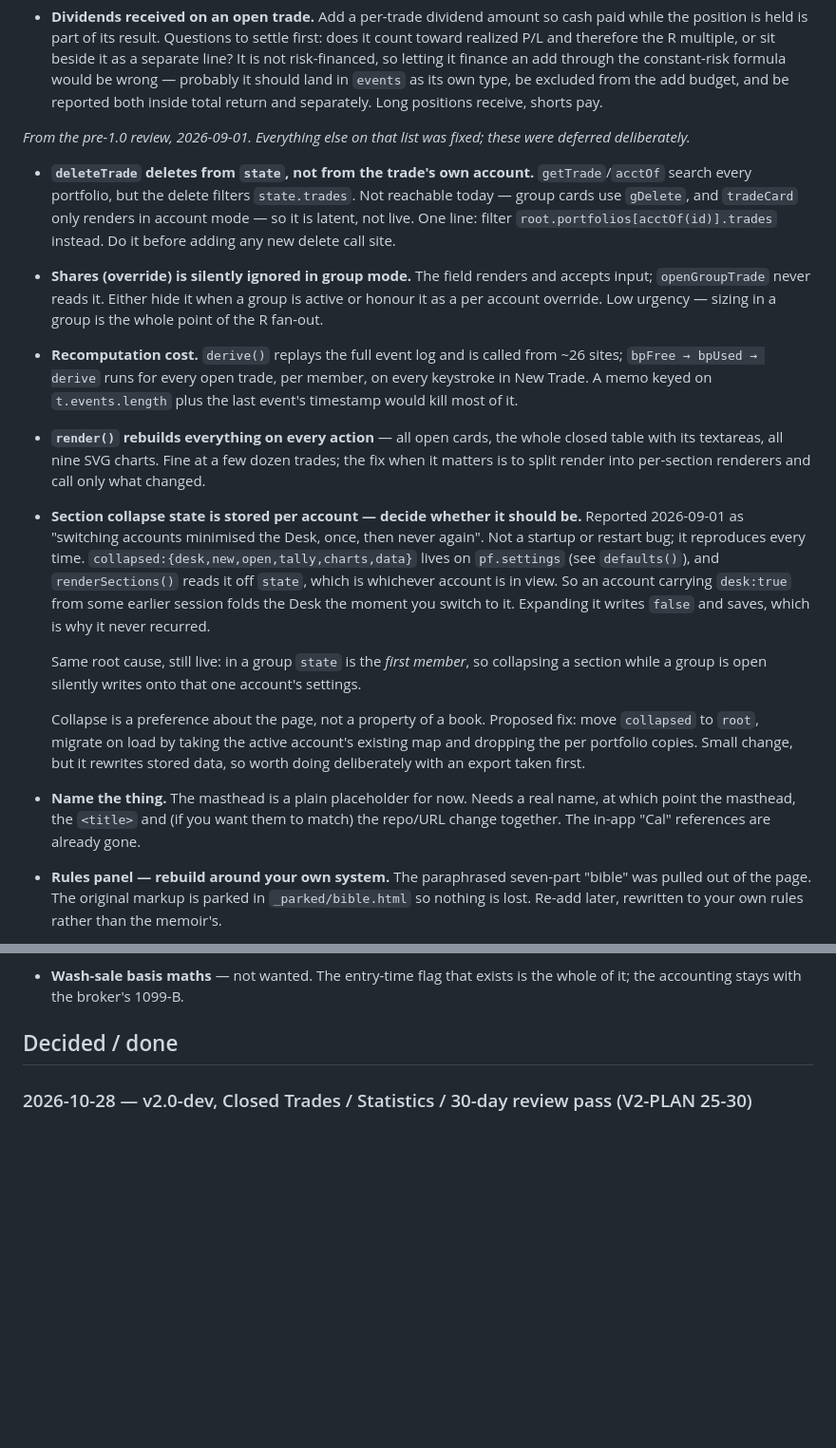
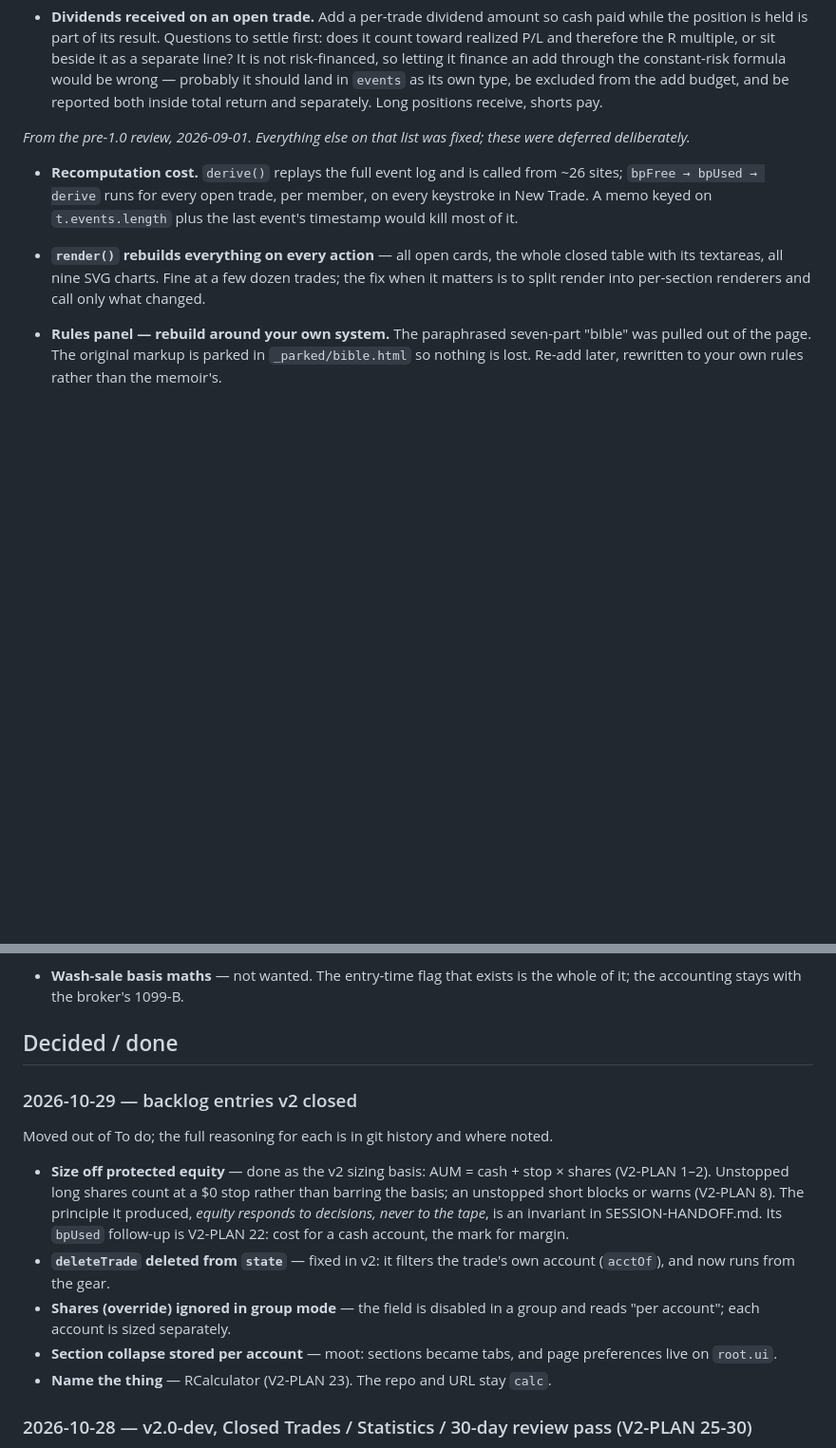
Before and after one commit to mrholdingsworth/calc, a Markdown page: OPEN-ITEMS.md, 2 parts joined by grey strips. Shown at 95% size. Rendered like a GitHub page; blank space fills up the shorter version.

```diff
--- a/OPEN-ITEMS.md
+++ b/OPEN-ITEMS.md
@@ -260,15 +205,6 @@ Running list. Newest at the top of each section.
 *From the pre-1.0 review, 2026-09-01. Everything else on that list was fixed; these were deferred
 deliberately.*
 
-- **`deleteTrade` deletes from `state`, not from the trade's own account.** `getTrade`/`acctOf`
-  search every portfolio, but the delete filters `state.trades`. Not reachable today — group cards
-  use `gDelete`, and `tradeCard` only renders in account mode — so it is latent, not live. One line:
-  filter `root.portfolios[acctOf(id)].trades` instead. Do it before adding any new delete call site.
-
-- **Shares (override) is silently ignored in group mode.** The field renders and accepts input;
-  `openGroupTrade` never reads it. Either hide it when a group is active or honour it as a per
-  account override. Low urgency — sizing in a group is the whole point of the R fan-out.
-
 - **Recomputation cost.** `derive()` replays the full event log and is called from ~26 sites;
   `bpFree → bpUsed → derive` runs for every open trade, per member, on every keystroke in New Trade.
   A memo keyed on `t.events.length` plus the last event's timestamp would kill most of it.
@@ -277,24 +213,6 @@ deliberately.*
   its textareas, all nine SVG charts. Fine at a few dozen trades; the fix when it matters is to
   split render into per-section renderers and call only what changed.
 
-- **Section collapse state is stored per account — decide whether it should be.** Reported
-  2026-09-01 as "switching accounts minimised the Desk, once, then never again". Not a startup or
-  restart bug; it reproduces every time. `collapsed:{desk,new,open,tally,charts,data}` lives on
-  `pf.settings` (see `defaults()`), and `renderSections()` reads it off `state`, which is whichever
-  account is in view. So an account carrying `desk:true` from some earlier session folds the Desk the
-  moment you switch to it. Expanding it writes `false` and saves, which is why it never recurred.
-
-  Same root cause, still live: in a group `state` is the *first member*, so collapsing a section
-  while a group is open silently writes onto that one account's settings.
-
-  Collapse is a preference about the page, not a property of a book. Proposed fix: move `collapsed`
-  to `root`, migrate on load by taking the active account's existing map and dropping the per
-  portfolio copies. Small change, but it rewrites stored data, so worth doing deliberately with an
-  export taken first.
-
-- **Name the thing.** The masthead is a plain placeholder for now. Needs a real name, at which
-  point the masthead, the `<title>` and (if you want them to match) the repo/URL change together.
-  The in-app "Cal" references are already gone.
 - **Rules panel — rebuild around your own system.** The paraphrased seven-part "bible" was pulled
   out of the page. The original markup is parked in `_parked/bible.html` so nothing is lost.
   Re-add later, rewritten to your own rules rather than the memoir's.
@@ -323,6 +241,23 @@ deliberately.*
   accounting stays with the broker's 1099-B.
 
 ## Decided / done
+
+### 2026-10-29 — backlog entries v2 closed
+
+Moved out of To do; the full reasoning for each is in git history and where noted.
+
+- **Size off protected equity** — done as the v2 sizing basis: AUM = cash + stop × shares
+  (V2-PLAN 1–2). Unstopped long shares count at a $0 stop rather than barring the basis; an
+  unstopped short blocks or warns (V2-PLAN 8). The principle it produced, *equity responds to
+  decisions, never to the tape*, is an invariant in SESSION-HANDOFF.md. Its `bpUsed` follow-up is
+  V2-PLAN 22: cost for a cash account, the mark for margin.
+- **`deleteTrade` deleted from `state`** — fixed in v2: it filters the trade's own account
+  (`acctOf`), and now runs from the gear.
+- **Shares (override) ignored in group mode** — the field is disabled in a group and reads
+  "per account"; each account is sized separately.
+- **Section collapse stored per account** — moot: sections became tabs, and page preferences live
+  on `root.ui`.
+- **Name the thing** — RCalculator (V2-PLAN 23). The repo and URL stay `calc`.
 
 ### 2026-10-28 — v2.0-dev, Closed Trades / Statistics / 30-day review pass (V2-PLAN 25-30)
 
```
Also changed, not shown: other parts of OPEN-ITEMS.md (+0 -55 lines), V2-PLAN.md (+19 -9 lines).
